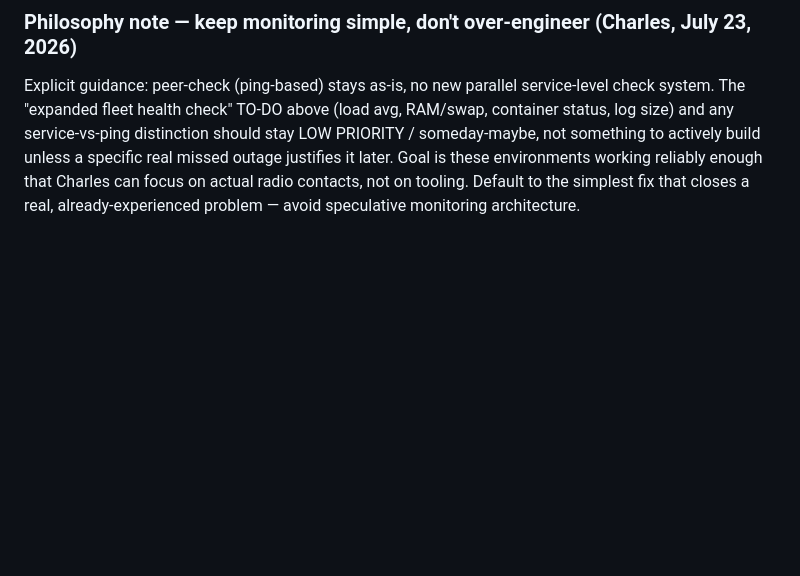
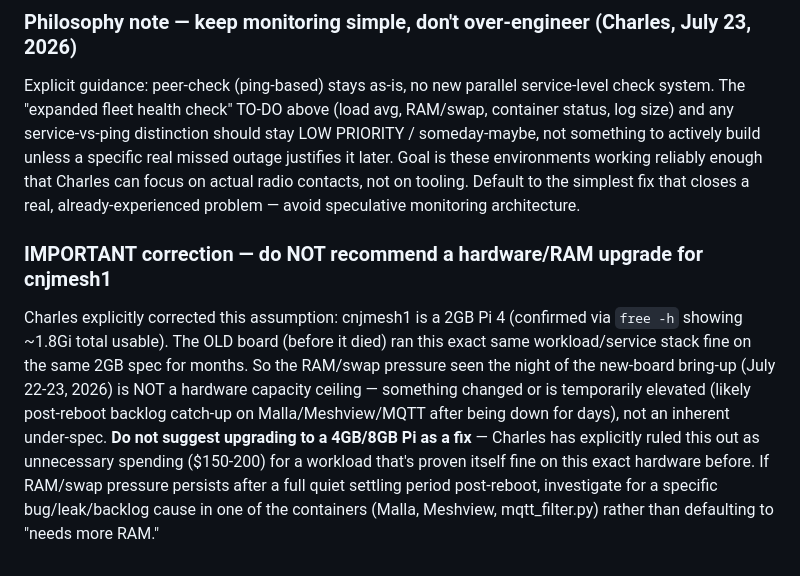
Before and after one commit to charlessomogyi-eng/cnjmesh-scripts, a Markdown page: CLAUDE_CONTEXT.md, the part around the change. Drawn GitHub-style; blank space fills up the shorter version.

Commit message:
Correct assumption: cnjmesh1's 2GB RAM is not the problem, old board ran same workload fine

```diff
--- a/CLAUDE_CONTEXT.md
+++ b/CLAUDE_CONTEXT.md
@@ -785,3 +785,7 @@ If interrupts 45/46 are climbing again, it's the monitor (confirm physically dis
 
 ### Philosophy note — keep monitoring simple, don't over-engineer (Charles, July 23, 2026)
 Explicit guidance: peer-check (ping-based) stays as-is, no new parallel service-level check system. The "expanded fleet health check" TO-DO above (load avg, RAM/swap, container status, log size) and any service-vs-ping distinction should stay LOW PRIORITY / someday-maybe, not something to actively build unless a specific real missed outage justifies it later. Goal is these environments working reliably enough that Charles can focus on actual radio contacts, not on tooling. Default to the simplest fix that closes a real, already-experienced problem — avoid speculative monitoring architecture.
+
+
+### IMPORTANT correction — do NOT recommend a hardware/RAM upgrade for cnjmesh1
+Charles explicitly corrected this assumption: cnjmesh1 is a 2GB Pi 4 (confirmed via `free -h` showing ~1.8Gi total usable). The OLD board (before it died) ran this exact same workload/service stack fine on the same 2GB spec for months. So the RAM/swap pressure seen the night of the new-board bring-up (July 22-23, 2026) is NOT a hardware capacity ceiling — something changed or is temporarily elevated (likely post-reboot backlog catch-up on Malla/Meshview/MQTT after being down for days), not an inherent under-spec. **Do not suggest upgrading to a 4GB/8GB Pi as a fix** — Charles has explicitly ruled this out as unnecessary spending ($150-200) for a workload that's proven itself fine on this exact hardware before. If RAM/swap pressure persists after a full quiet settling period post-reboot, investigate for a specific bug/leak/backlog cause in one of the containers (Malla, Meshview, mqtt_filter.py) rather than defaulting to "needs more RAM."
```
